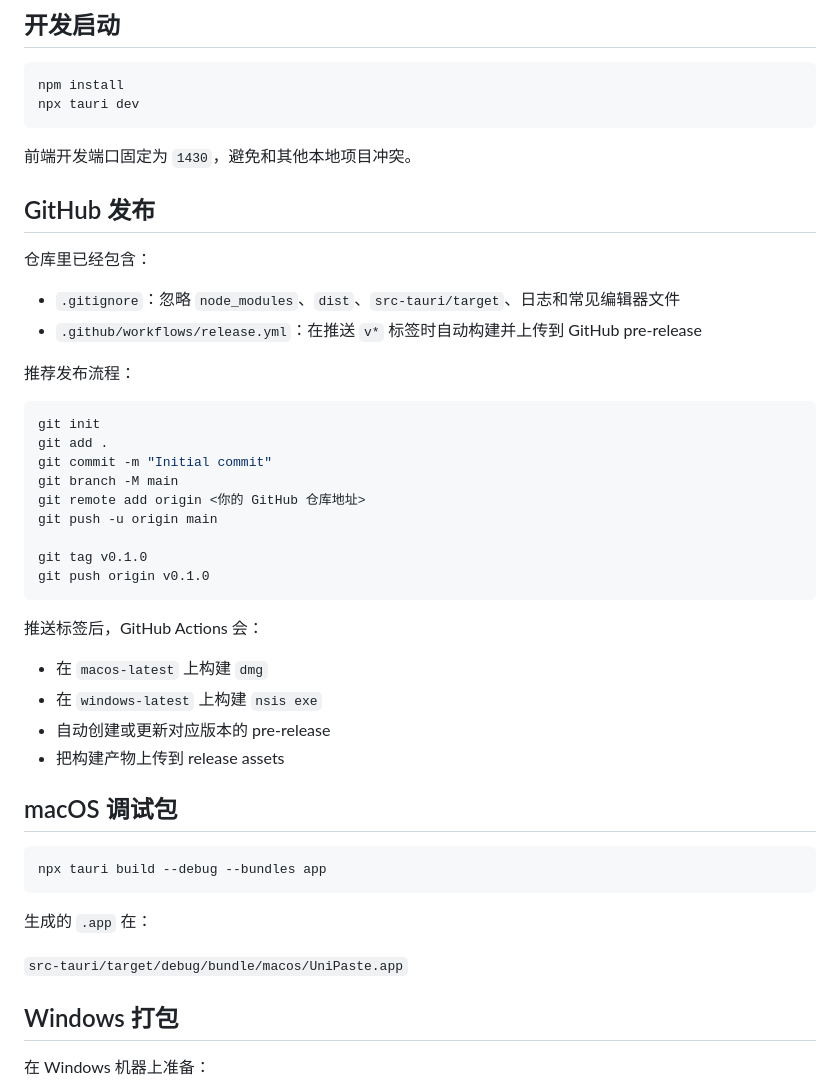
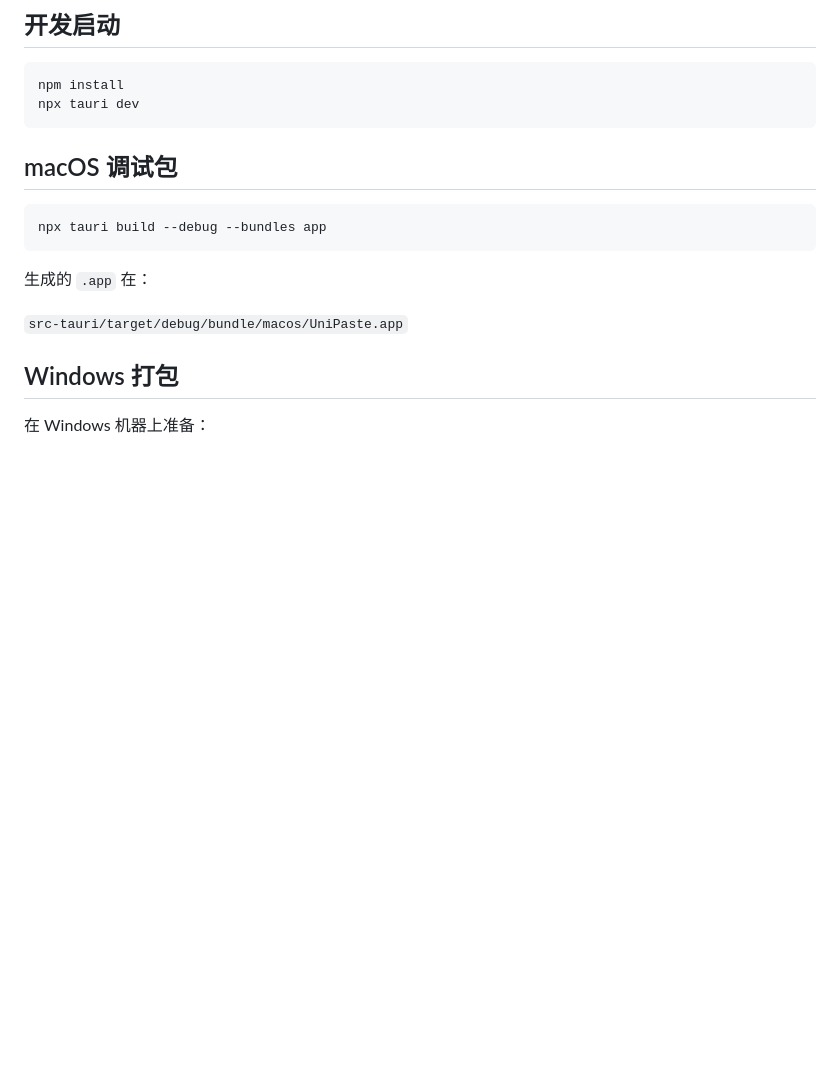
Before and after one commit to xxll222557/UniPaste, a Markdown page: README.md, the part around the change. Rendered like a GitHub page; blank space fills up the shorter version.

````diff
--- a/README.md
+++ b/README.md
@@ -27,36 +27,6 @@ UniPaste 是一个使用 Rust + Tauri 构建的局域网剪贴板同步工具，
 npm install
 npx tauri dev
 ```
-
-前端开发端口固定为 `1430`，避免和其他本地项目冲突。
-
-## GitHub 发布
-
-仓库里已经包含：
-
-- `.gitignore`：忽略 `node_modules`、`dist`、`src-tauri/target`、日志和常见编辑器文件
-- `.github/workflows/release.yml`：在推送 `v*` 标签时自动构建并上传到 GitHub pre-release
-
-推荐发布流程：
-
-```bash
-git init
-git add .
-git commit -m "Initial commit"
-git branch -M main
-git remote add origin <你的 GitHub 仓库地址>
-git push -u origin main
-
-git tag v0.1.0
-git push origin v0.1.0
-```
-
-推送标签后，GitHub Actions 会：
-
-- 在 `macos-latest` 上构建 `dmg`
-- 在 `windows-latest` 上构建 `nsis exe`
-- 自动创建或更新对应版本的 pre-release
-- 把构建产物上传到 release assets
 
 ## macOS 调试包
 
````
